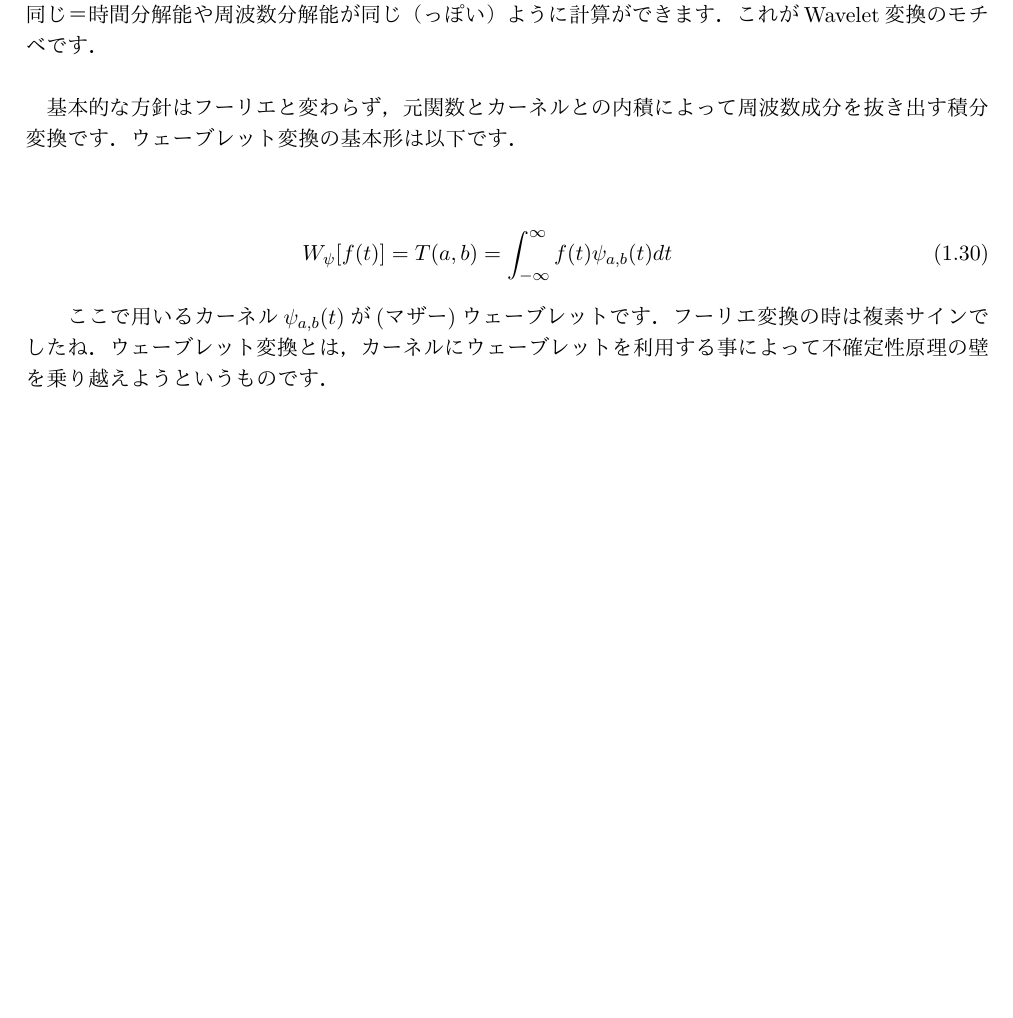
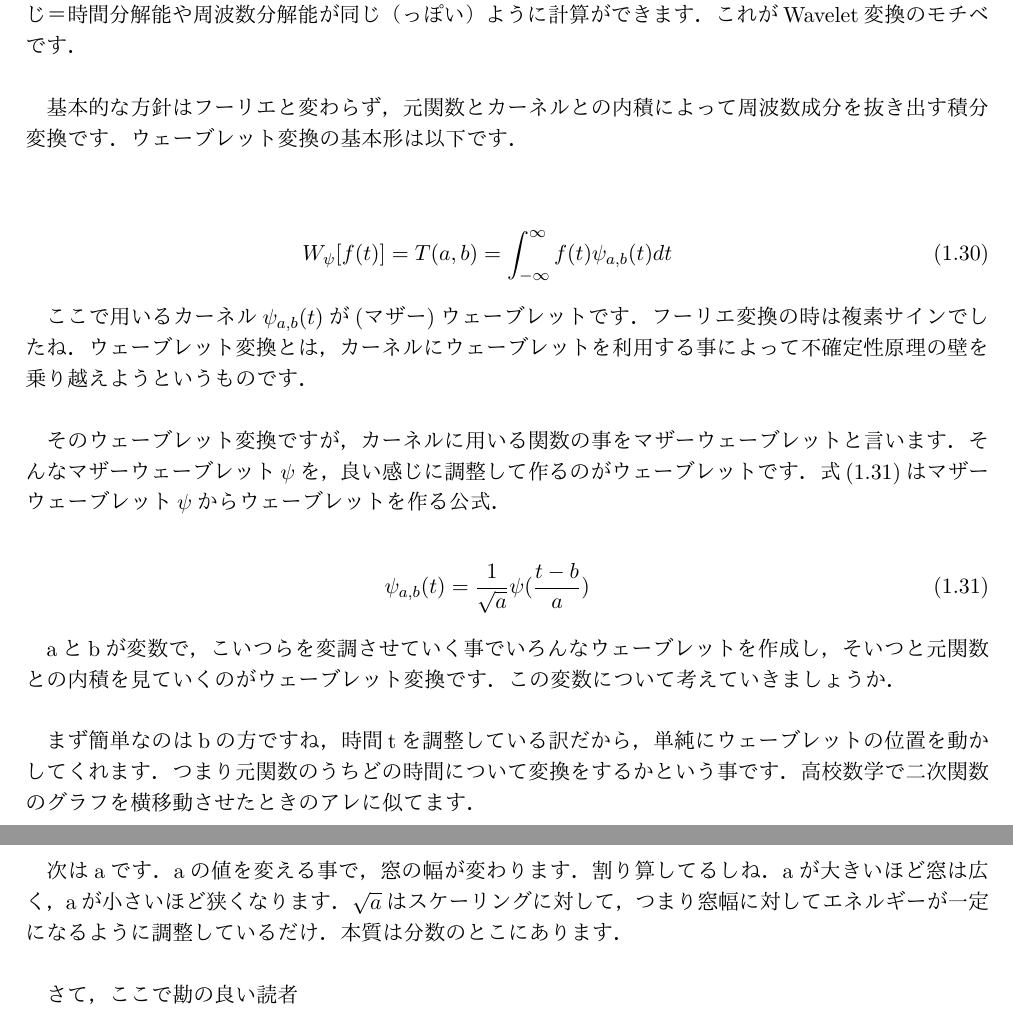
Before and after one commit to Yujingoto/math, a LaTeX document (advanced.tex): part of page 20 of 35 before the commit and two parts of pages 20 and 21 of 36 after it, the two joined at a grey line, cut so that both start at the same text, the shorter picture padded with empty space. The pictures show the PDF file advanced.pdf that the author committed with the source.

Commit message:
wavelets

```diff
--- a/advanced.tex
+++ b/advanced.tex
@@ -489,10 +489,25 @@ STFT_{f,w}(t, \omega) = X(\omega) = \int_{-\infty}^{\infty} f(t) \frac{1}{\sqrt{
 
 \begin{eqnarray}
 W_\psi[f(t)]  = T(a,b) = \int_{-\infty}^{\infty} f(t)\psi_{a,b}(t) dt
-\label{eq:stft}
+\label{eq:wavelet_transform}
 \end{eqnarray}
 
-ここで用いるカーネル$\psi_{a,b}(t)$が(マザー)ウェーブレットです．フーリエ変換の時は複素サインでしたね．ウェーブレット変換とは，カーネルにウェーブレットを利用する事によって不確定性原理の壁を乗り越えようというものです．
+ここで用いるカーネル$\psi_{a,b}(t)$が(マザー)ウェーブレットです．フーリエ変換の時は複素サインでしたね．ウェーブレット変換とは，カーネルにウェーブレットを利用する事によって不確定性原理の壁を乗り越えようというものです．\\
+\\
+　そのウェーブレット変換ですが，カーネルに用いる関数の事をマザーウェーブレットと言います．そんなマザーウェーブレット$\psi$を，良い感じに調整して作るのがウェーブレットです．式(\ref{eq:wavelet})はマザーウェーブレット$\psi$からウェーブレットを作る公式．
+
+\begin{eqnarray}
+\psi_{a,b}(t)  = \frac{1}{\sqrt{a}}\psi(\frac{t-b}{a})
+\label{eq:wavelet}
+\end{eqnarray}
+
+aとbが変数で，こいつらを変調させていく事でいろんなウェーブレットを作成し，そいつと元関数との内積を見ていくのがウェーブレット変換です．この変数について考えていきましょうか．\\
+\\
+　まず簡単なのはbの方ですね，時間tを調整している訳だから，単純にウェーブレットの位置を動かしてくれます．つまり元関数のうちどの時間について変換をするかという事です．高校数学で二次関数のグラフを横移動させたときのアレに似てます．\\
+\\
+　次はaです．aの値を変える事で，窓の幅が変わります．割り算してるしね．aが大きいほど窓は広く，aが小さいほど狭くなります．$\sqrt{a}$はスケーリングに対して，つまり窓幅に対してエネルギーが一定になるように調整しているだけ．本質は分数のとこにあります．\\
+\\
+　さて，ここで勘の良い読者
 
 
 
```
Also changed, not shown: advanced.pdf, advanced.tex (2 more changed lines).
